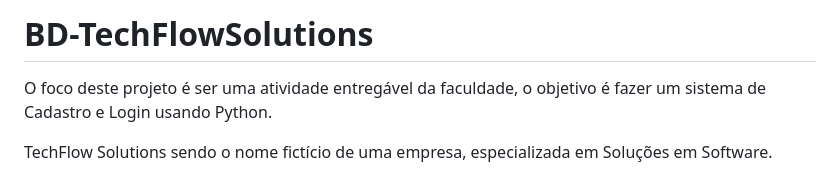
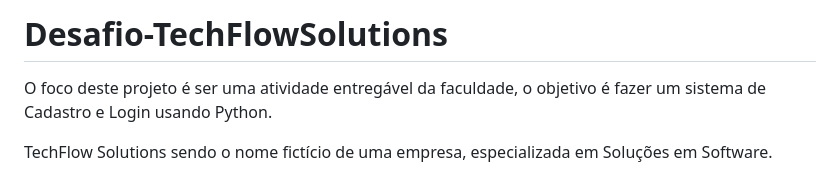
Before and after one commit to ViniciosdaPaixaoRodrigues/BD-TechFlowSolutions, a Markdown page: README.md, the part around the change. GitHub-like rendering.

```diff
--- a/README.md
+++ b/README.md
@@ -1,4 +1,4 @@
-# BD-TechFlowSolutions
+# Desafio-TechFlowSolutions
 O foco deste projeto é ser uma atividade entregável da faculdade, o objetivo é fazer um sistema de Cadastro e Login usando Python.
 
 TechFlow Solutions sendo o nome fictício de uma empresa, especializada em Soluções em Software.
```
